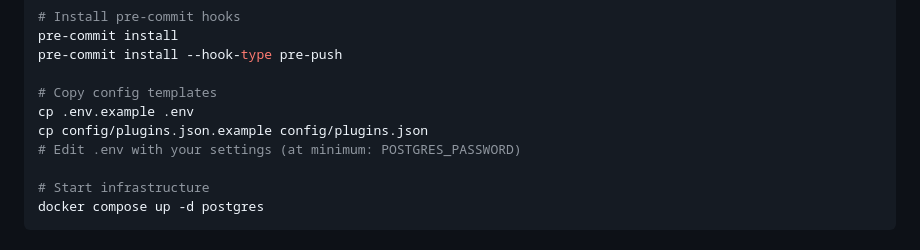
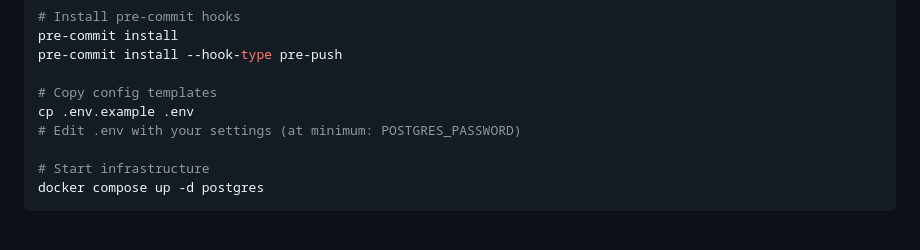
Before and after one commit to grazrib/gridbear, a Markdown page: CONTRIBUTING.md, the part around the change. GitHub-like rendering.

```diff
--- a/CONTRIBUTING.md
+++ b/CONTRIBUTING.md
@@ -31,7 +31,6 @@ pre-commit install --hook-type pre-push
 
 # Copy config templates
 cp .env.example .env
-cp config/plugins.json.example config/plugins.json
 # Edit .env with your settings (at minimum: POSTGRES_PASSWORD)
 
 # Start infrastructure
```
Also changed, not shown: README.md (+0 -1 lines).
